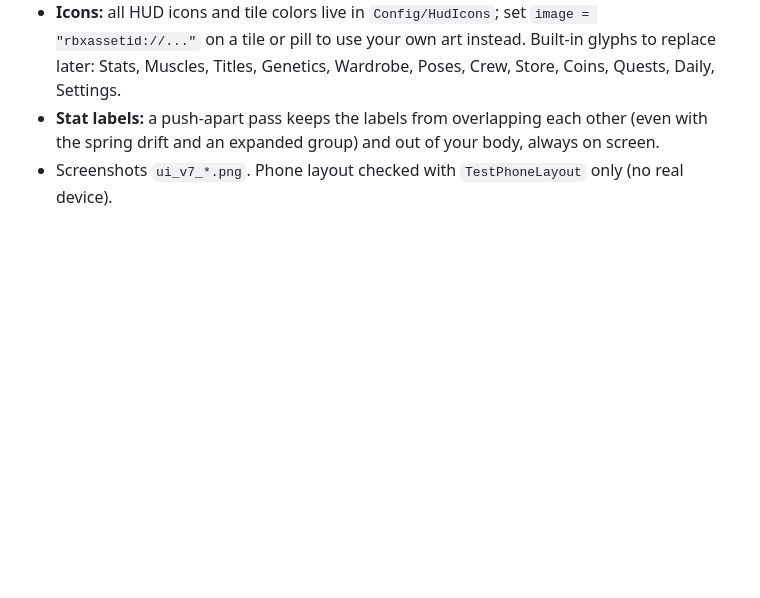
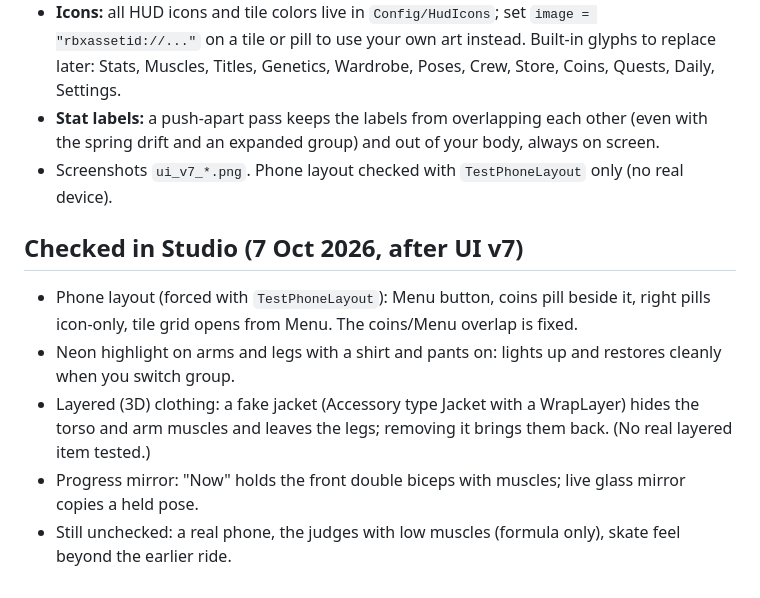
Before and after one commit to kaungmyatkyawhhhhh-hub/ClaudeOne, a Markdown page: PROGRESS.md, the part around the change. GitHub-like rendering; blank space fills up the shorter version.

Commit message:
Checks: phone layout, neon highlight on arms/legs, layered clothing, mirrors; notes
Co-Authored-By: Claude Sonnet 5.5 <noreply@anthropic.com>

```diff
--- a/PROGRESS.md
+++ b/PROGRESS.md
@@ -257,3 +257,10 @@ Short and current (6 Oct 2026, after fix list 3). Full history: `git log -p -- P
 - **Icons:** all HUD icons and tile colors live in `Config/HudIcons`; set `image = "rbxassetid://..."` on a tile or pill to use your own art instead. Built-in glyphs to replace later: Stats, Muscles, Titles, Genetics, Wardrobe, Poses, Crew, Store, Coins, Quests, Daily, Settings.
 - **Stat labels:** a push-apart pass keeps the labels from overlapping each other (even with the spring drift and an expanded group) and out of your body, always on screen.
 - Screenshots `ui_v7_*.png`. Phone layout checked with `TestPhoneLayout` only (no real device).
+
+## Checked in Studio (7 Oct 2026, after UI v7)
+- Phone layout (forced with `TestPhoneLayout`): Menu button, coins pill beside it, right pills icon-only, tile grid opens from Menu. The coins/Menu overlap is fixed.
+- Neon highlight on arms and legs with a shirt and pants on: lights up and restores cleanly when you switch group.
+- Layered (3D) clothing: a fake jacket (Accessory type Jacket with a WrapLayer) hides the torso and arm muscles and leaves the legs; removing it brings them back. (No real layered item tested.)
+- Progress mirror: "Now" holds the front double biceps with muscles; live glass mirror copies a held pose.
+- Still unchecked: a real phone, the judges with low muscles (formula only), skate feel beyond the earlier ride.
```
